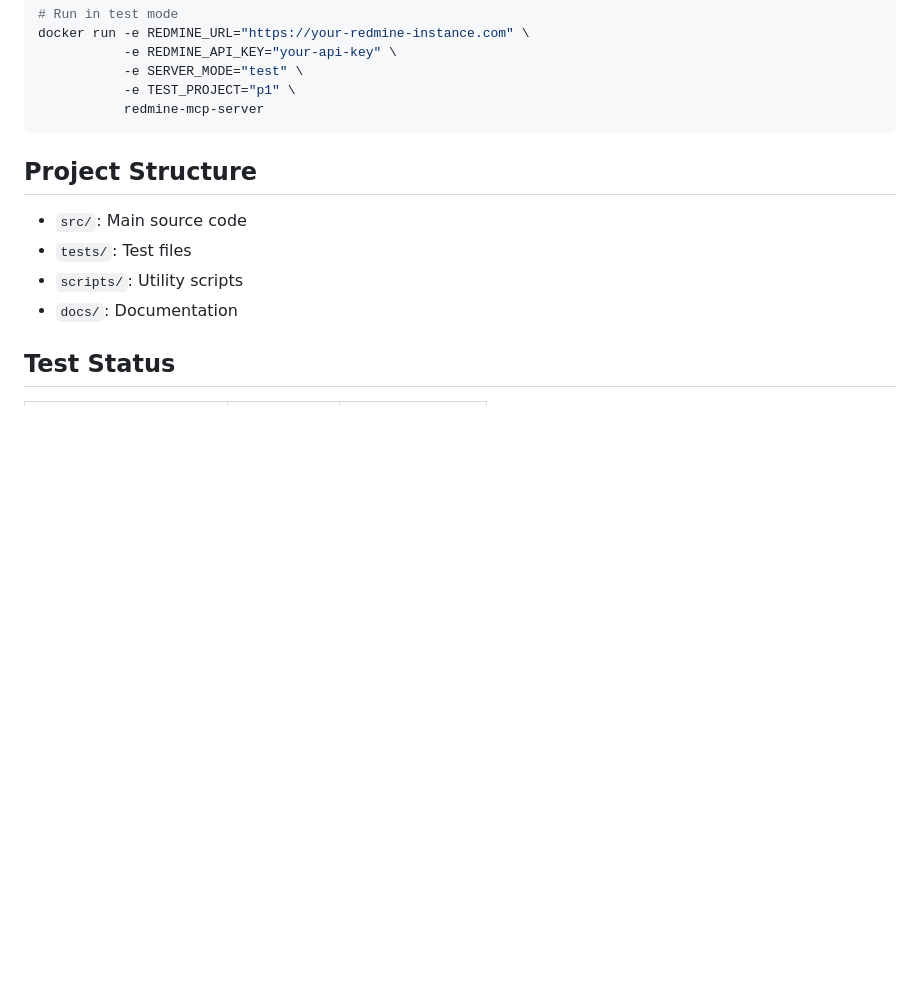
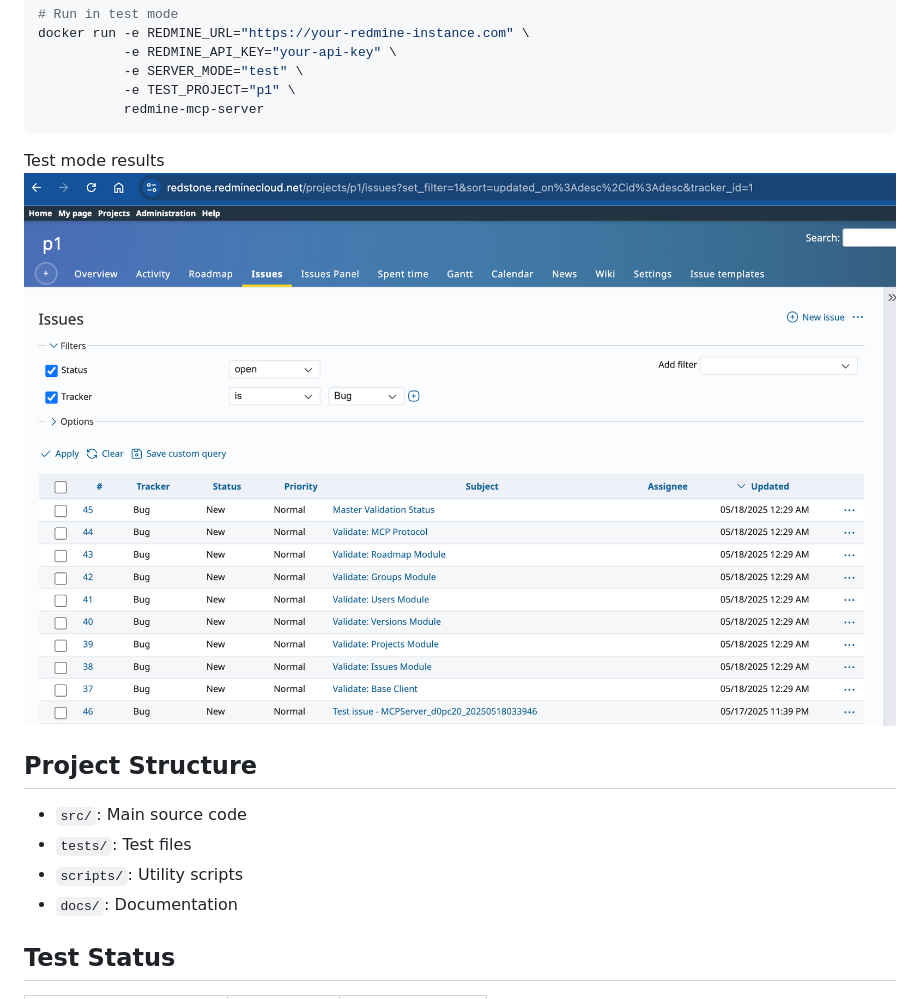
Before and after one commit to zacharyelston/rrmcpy, a Markdown page: README.md, the part around the change. Drawn GitHub-style; pictures changed too: docs/images/p1.png (added); blank space fills up the shorter version.

Commit message:
examples

````diff
--- a/README.md
+++ b/README.md
@@ -26,7 +26,8 @@ docker run -e REDMINE_URL="https://your-redmine-instance.com" \
            -e TEST_PROJECT="p1" \
            redmine-mcp-server
 ```
-
+Test mode results
+![p1](docs/images/p1.png)
 ## Project Structure
 
 - `src/`: Main source code
````
Also changed, not shown: docs/images/image.png (added).
